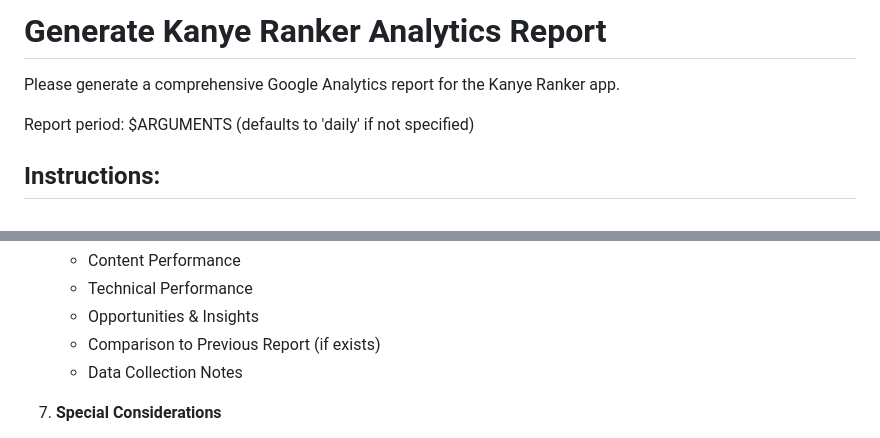
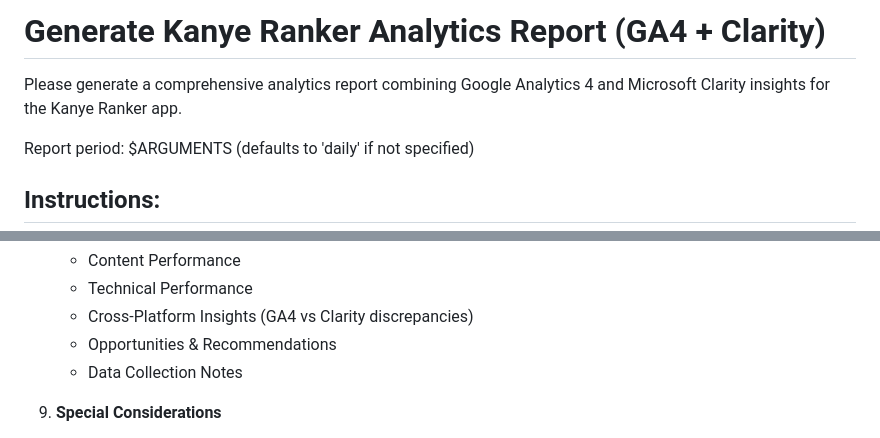
Before and after one commit to abishek-ganesh/kanye-ranker, a Markdown page: .claude/commands/analytics-report.md, 2 parts joined by grey strips. GitHub-like rendering.

```diff
--- a/.claude/commands/analytics-report.md
+++ b/.claude/commands/analytics-report.md
@@ -1,6 +1,6 @@
-# Generate Kanye Ranker Analytics Report
+# Generate Kanye Ranker Analytics Report (GA4 + Clarity)
 
-Please generate a comprehensive Google Analytics report for the Kanye Ranker app.
+Please generate a comprehensive analytics report combining Google Analytics 4 and Microsoft Clarity insights for the Kanye Ranker app.
 
 Report period: $ARGUMENTS (defaults to 'daily' if not specified)
 
@@ -49,7 +75,7 @@ Report period: $ARGUMENTS (defaults to 'daily' if not specified)
    - Content Performance
    - Technical Performance
-   - Opportunities & Insights
-   - Comparison to Previous Report (if exists)
+   - Cross-Platform Insights (GA4 vs Clarity discrepancies)
+   - Opportunities & Recommendations
    - Data Collection Notes
 
 6. **Special Considerations**
```
Also changed, not shown: other parts of .claude/commands/analytics-report.md (+42 -16 lines).
